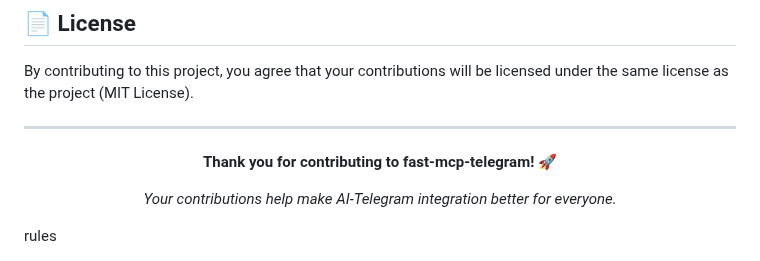
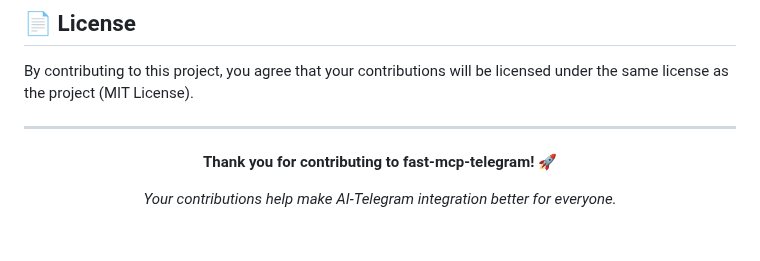
Before and after one commit to leshchenko1979/fast-mcp-telegram, a Markdown page: CONTRIBUTING.md, the part around the change. Drawn GitHub-style; blank space fills up the shorter version.

Commit message:
Update CONTRIBUTING.md and README.md for formatting improvements
- Removed unnecessary lines in CONTRIBUTING.md for cleaner formatting.
- Adjusted spacing in README.md to enhance readability and maintain consistent formatting.

```diff
--- a/CONTRIBUTING.md
+++ b/CONTRIBUTING.md
@@ -556,4 +556,3 @@ By contributing to this project, you agree that your contributions will be licen
 *Your contributions help make AI-Telegram integration better for everyone.*
 
 </div>
-rules
```
Also changed, not shown: README.md (+2 -2 lines).
